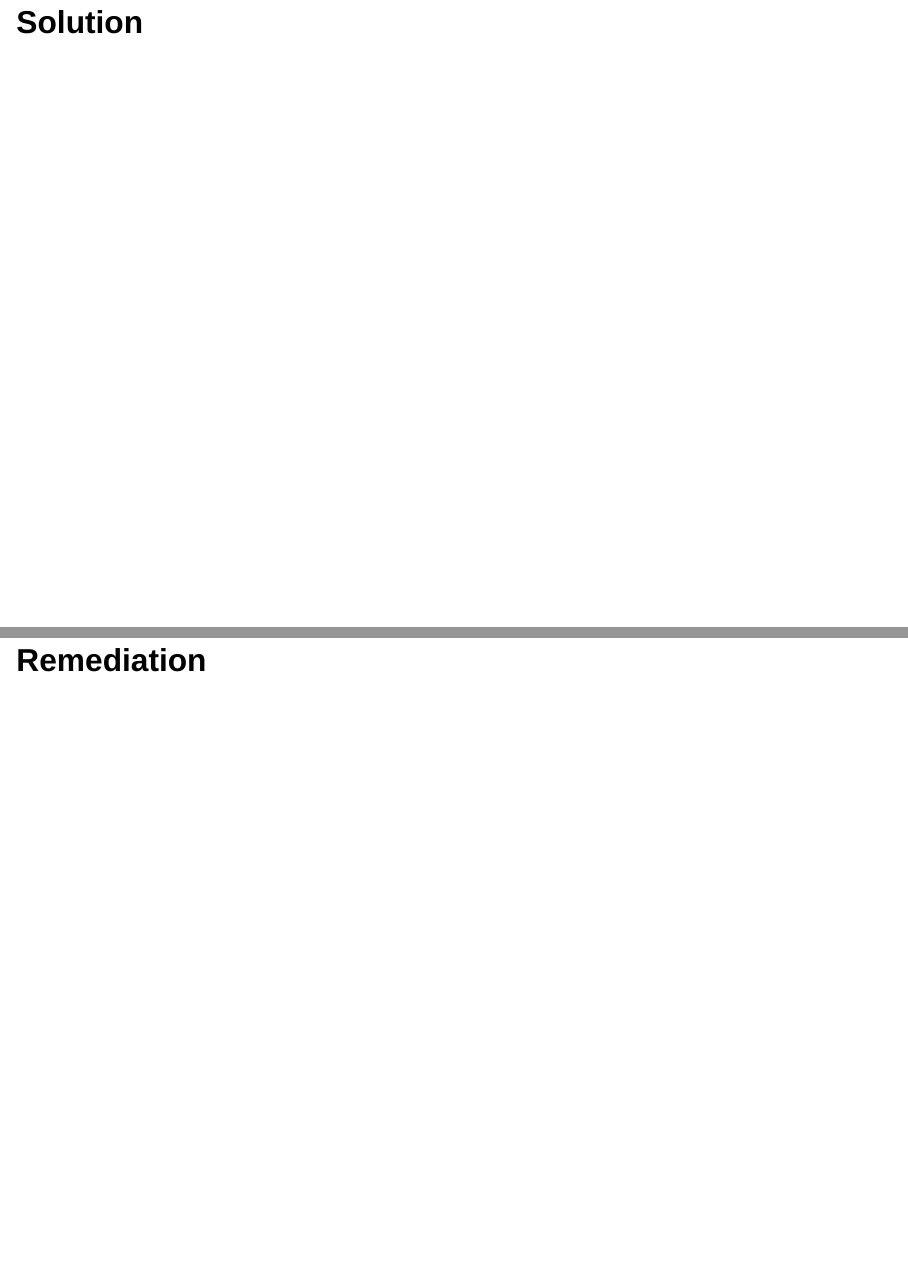
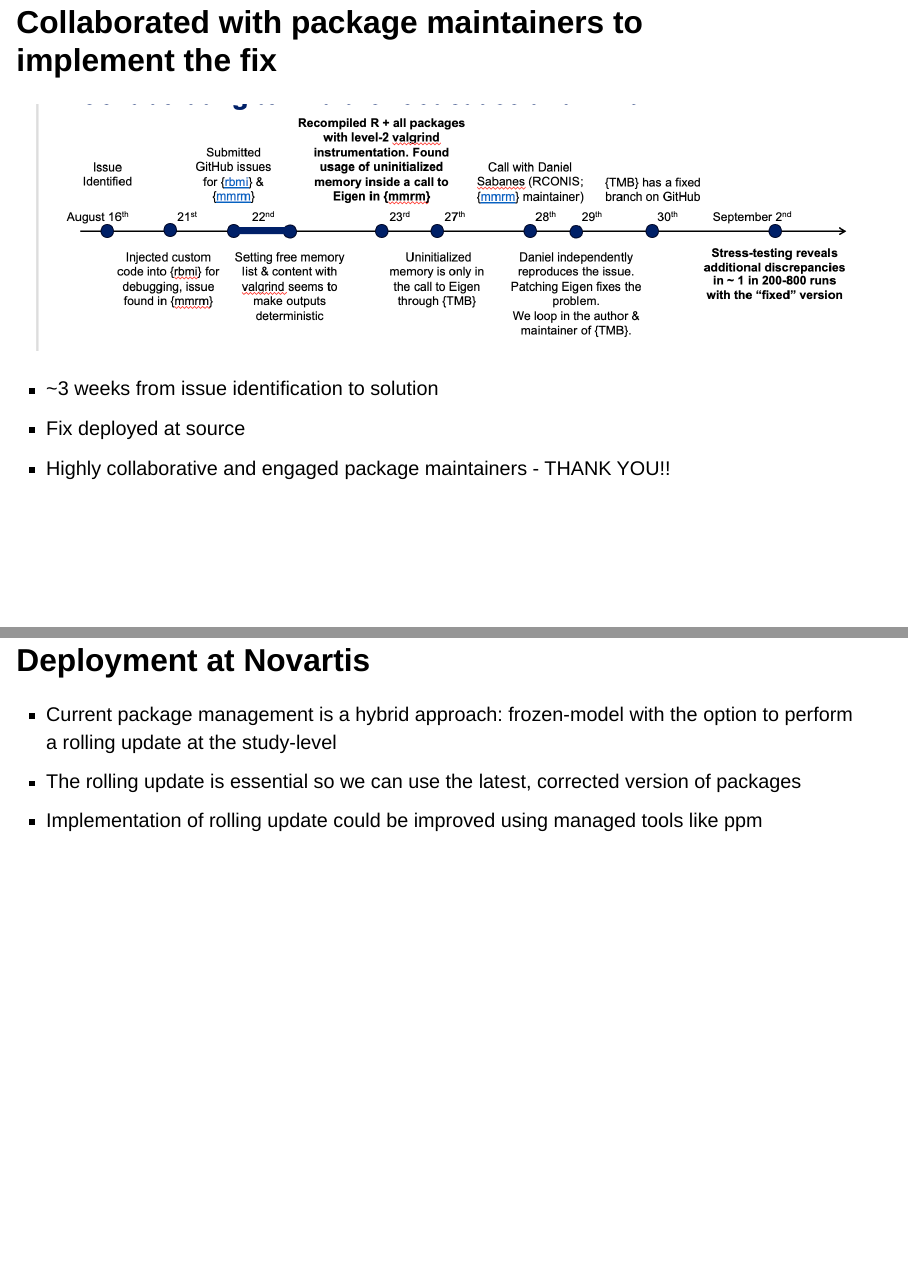
Before and after one commit to posit-conf-2025/reproducible-environments, a Quarto document (tutorial-content/use_case_rolling.qmd): pages 4 and 5 of 6, joined at a grey line. Rendered offline with R 4.5, knitr and Pandoc in place of Quarto, with nearby package versions; the code chunks are not run, so their results and figures are left out; drawn as Slidy slides in place of the format the file asks for.

Commit message:
draft slides

````diff
--- a/tutorial-content/use_case_rolling.qmd
+++ b/tutorial-content/use_case_rolling.qmd
@@ -20,10 +20,14 @@
 ![](images/rbmi_deps.png)
 
 
+## Collaborated with package maintainers to implement the fix
 
+![](images/timeline.png)
 
-## Solution
+- ~3 weeks from issue identification to solution
+- Fix deployed at source
+- Highly collaborative and engaged package maintainers - THANK YOU!!
 
-## Remediation
+## Deployment at Novartis
 
-## Env impact
+```{mermaid}
@@ -29,0 +44,3 @@
+- Current package management is a hybrid approach: frozen-model with the option to perform a rolling update at the study-level
+- The rolling update is essential so we can use the latest, corrected version of packages
+- Implementation of rolling update could be improved using managed tools like ppm
````
Also changed, not shown: tutorial-content/images/timeline.png (added), tutorial-content/use_case_rolling.qmd (17 more changed lines).
